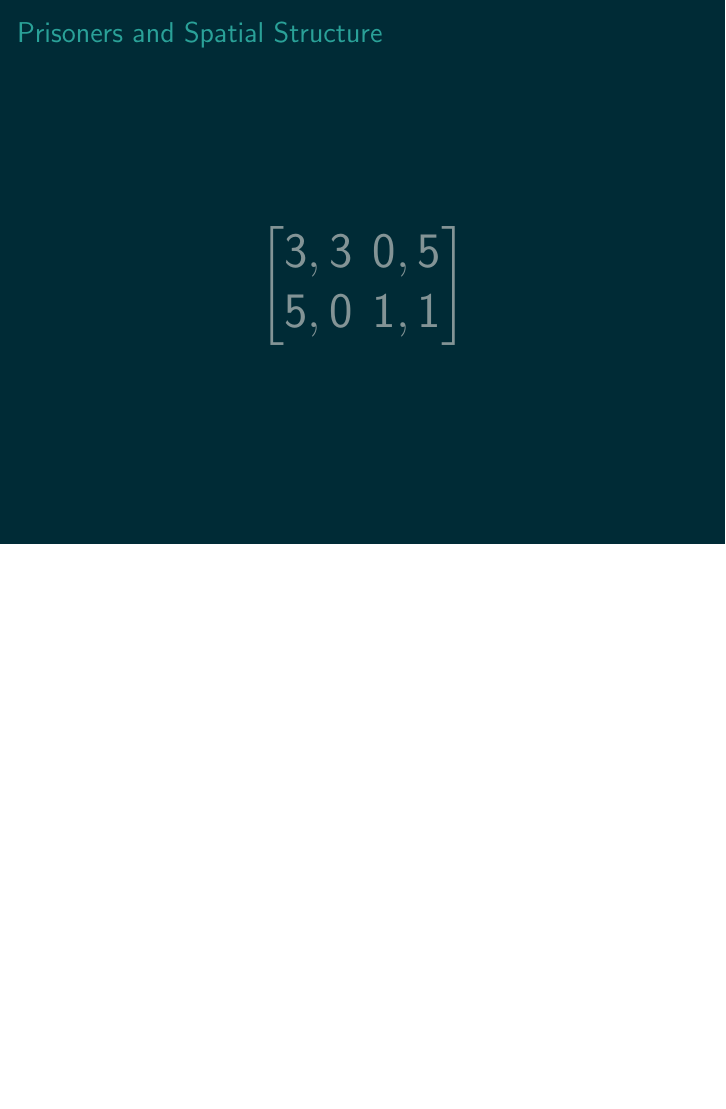
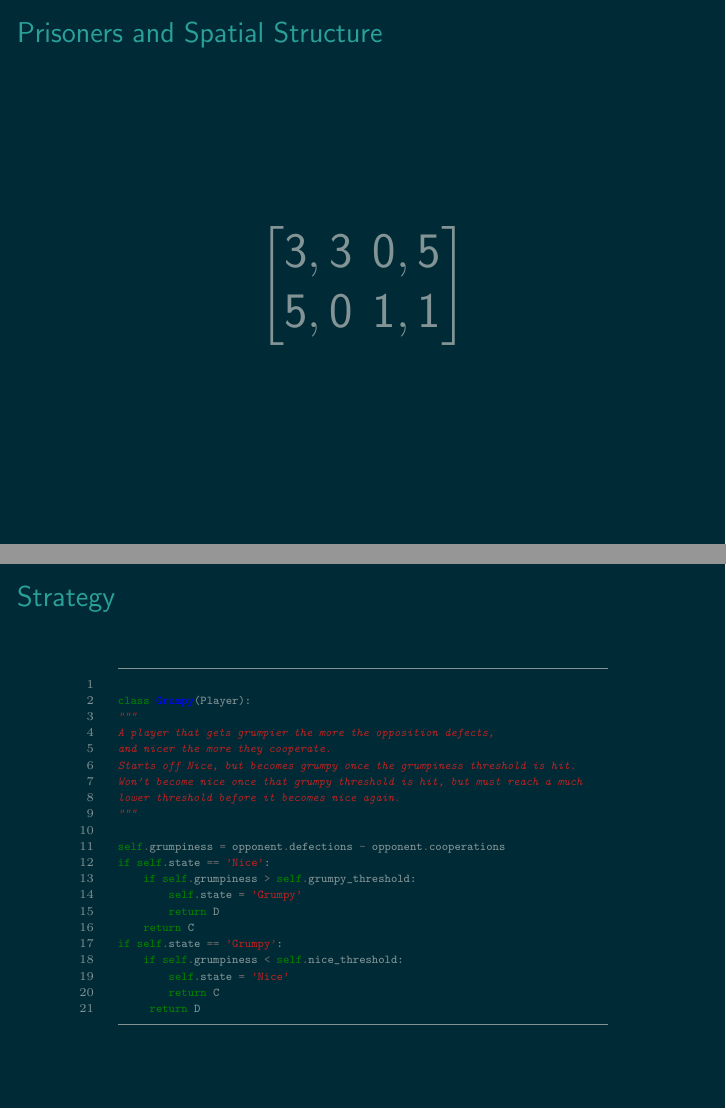
Before and after one commit to Nikoleta-v3/talks, LaTeX slides (SWORDS-03-09-2016/main.tex): page 3 of 13 before the commit and pages 3 and 4 of 14 after it, the two joined at a grey line, the shorter picture padded with empty space. Compiled offline with pdfLaTeX.

Commit message:
Strategy slide.
A slide for strategies. Source code for strategy grumpy was added.

```diff
--- a/SWORDS-03-09-2016/main.tex
+++ b/SWORDS-03-09-2016/main.tex
@@ -17,6 +17,10 @@
 
 \usepackage{enumitem} % a package for the symbols in an itemize
 
+% For code illustration
+\usepackage{listing}
+\usepackage{minted}
+
 \title{Prisoners and Spatial Structure}
 \author{Nikoleta Glynatsi}
 \date{SWORDS, October 2016}
@@ -46,6 +49,45 @@
 \end{bmatrix}
 \]
 \end{frame}
+
+\begin{frame}[fragile]{Strategy}
+	\begin{center}
+		\begin{minipage}{0.8\textwidth}
+			\begin{minted}
+[
+frame=lines,
+framesep=2mm,
+baselinestretch=1.2,
+fontsize=\tiny,
+linenos
+]
+{python}
+
+class Grumpy(Player):
+"""
+A player that gets grumpier the more the opposition defects,
+and nicer the more they cooperate.
+Starts off Nice, but becomes grumpy once the grumpiness threshold is hit.
+Won't become nice once that grumpy threshold is hit, but must reach a much
+lower threshold before it becomes nice again.
+"""
+
+self.grumpiness = opponent.defections - opponent.cooperations
+if self.state == 'Nice':
+    if self.grumpiness > self.grumpy_threshold:
+        self.state = 'Grumpy'
+        return D
+    return C
+if self.state == 'Grumpy':
+    if self.grumpiness < self.nice_threshold:
+        self.state = 'Nice'
+        return C
+     return D
+			\end{minted}
+		\end{minipage}
+	\end{center}
+\end{frame}
+
 
 \begin{frame}{History Line}
 \def\labellist{{" ","(1980)","(1991)","(1992)","(2012)"," ","(2015)"," "}}
```
Also changed, not shown: SWORDS-03-09-2016/main.pdf, SWORDS-03-09-2016/main.tex (7 more changed lines).
